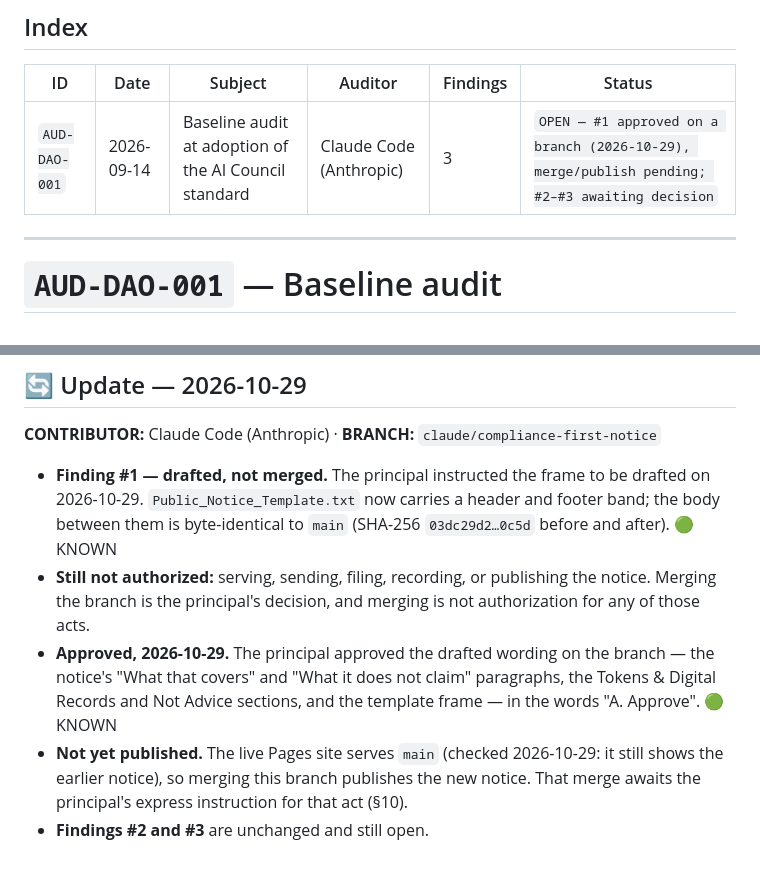
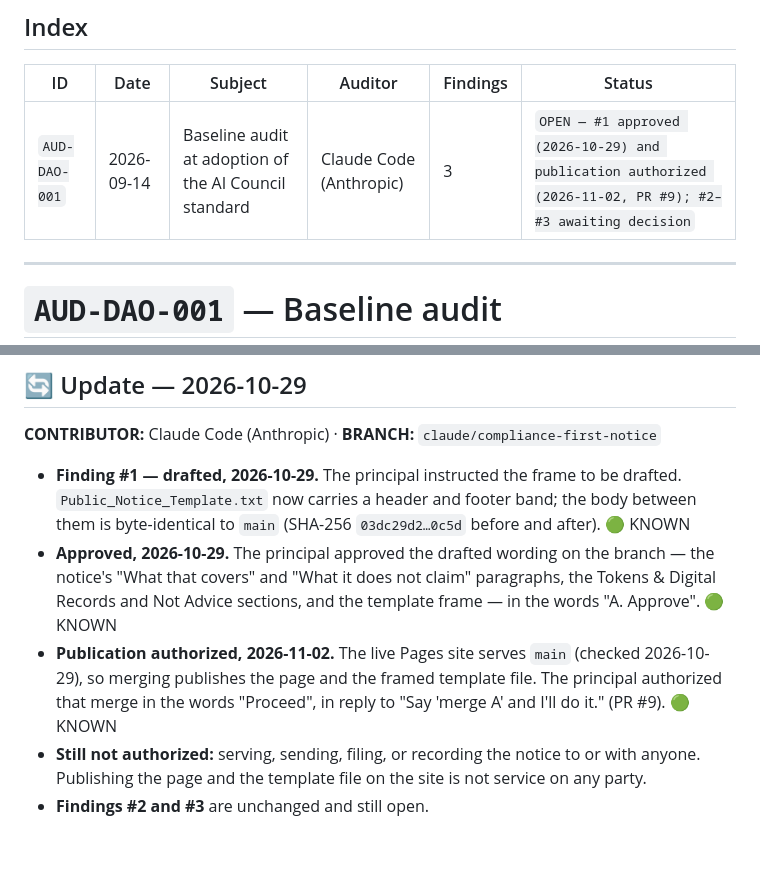
Before and after one commit to Khu-el/Neterverse_DAO, a Markdown page: docs/ai-council/AUDIT_LOG.md, 2 parts joined by grey strips. Drawn GitHub-style.

Commit message:
Fix the § 885 description and record the merge authorization
CLAUDE.md: § 885(a)(1) puts the burden of going forward with evidence of
an exemption on the person claiming it, which is a burden of production,
not of proof (Ruan v. United States, No. 20-1410, 2022). The rule now
keeps the statute's exact terms and adds § 885(b)'s presumption of no
registration. Text checked against uscode.house.gov on 2026-11-02.

AUDIT_LOG.md: records the principal's merge authorization ("Proceed",
2026-11-02, PR #9) and folds the earlier forward-looking "not authorized"
line into one statement of what remains unauthorized: serving, sending,
filing or recording the notice.

Both from CodeRabbit's review of PR #9.

Co-Authored-By: Claude Opus 5.5 <noreply@anthropic.com>
Claude-Session: https://claude.ai/code/session_014WburyFrQMxxGL232ZCXqP

```diff
--- a/docs/ai-council/AUDIT_LOG.md
+++ b/docs/ai-council/AUDIT_LOG.md
@@ -12,7 +12,7 @@ material.
 
 | ID | Date | Subject | Auditor | Findings | Status |
 |----|------|---------|---------|----------|--------|
-| `AUD-DAO-001` | 2026-09-14 | Baseline audit at adoption of the AI Council standard | Claude Code (Anthropic) | 3 | `OPEN — #1 approved on a branch (2026-10-29), merge/publish pending; #2–#3 awaiting decision` |
+| `AUD-DAO-001` | 2026-09-14 | Baseline audit at adoption of the AI Council standard | Claude Code (Anthropic) | 3 | `OPEN — #1 approved (2026-10-29) and publication authorized (2026-11-02, PR #9); #2–#3 awaiting decision` |
 
 ---
 
@@ -77,16 +77,16 @@ is not proposed here.**
 
 **CONTRIBUTOR:** Claude Code (Anthropic) · **BRANCH:** `claude/compliance-first-notice`
 
-- **Finding #1 — drafted, not merged.** The principal instructed the frame to be drafted on
-  2026-10-29. `Public_Notice_Template.txt` now carries a header and footer band; the body
-  between them is byte-identical to `main` (SHA-256 `03dc29d2…0c5d` before and after). 🟢 KNOWN
-- **Still not authorized:** serving, sending, filing, recording, or publishing the notice.
-  Merging the branch is the principal's decision, and merging is not authorization for any of
-  those acts.
+- **Finding #1 — drafted, 2026-10-29.** The principal instructed the frame to be drafted.
+  `Public_Notice_Template.txt` now carries a header and footer band; the body between them is
+  byte-identical to `main` (SHA-256 `03dc29d2…0c5d` before and after). 🟢 KNOWN
 - **Approved, 2026-10-29.** The principal approved the drafted wording on the branch — the
   notice's "What that covers" and "What it does not claim" paragraphs, the Tokens & Digital
   Records and Not Advice sections, and the template frame — in the words "A. Approve". 🟢 KNOWN
-- **Not yet published.** The live Pages site serves `main` (checked 2026-10-29: it still shows
-  the earlier notice), so merging this branch publishes the new notice. That merge awaits the
-  principal's express instruction for that act (§10).
+- **Publication authorized, 2026-11-02.** The live Pages site serves `main` (checked
+  2026-10-29), so merging publishes the page and the framed template file. The principal
+  authorized that merge in the words "Proceed", in reply to "Say 'merge A' and I'll do it."
+  (PR #9). 🟢 KNOWN
+- **Still not authorized:** serving, sending, filing, or recording the notice to or with anyone.
+  Publishing the page and the template file on the site is not service on any party.
 - **Findings #2 and #3** are unchanged and still open.
```
Also changed, not shown: CLAUDE.md (+8 -5 lines).
